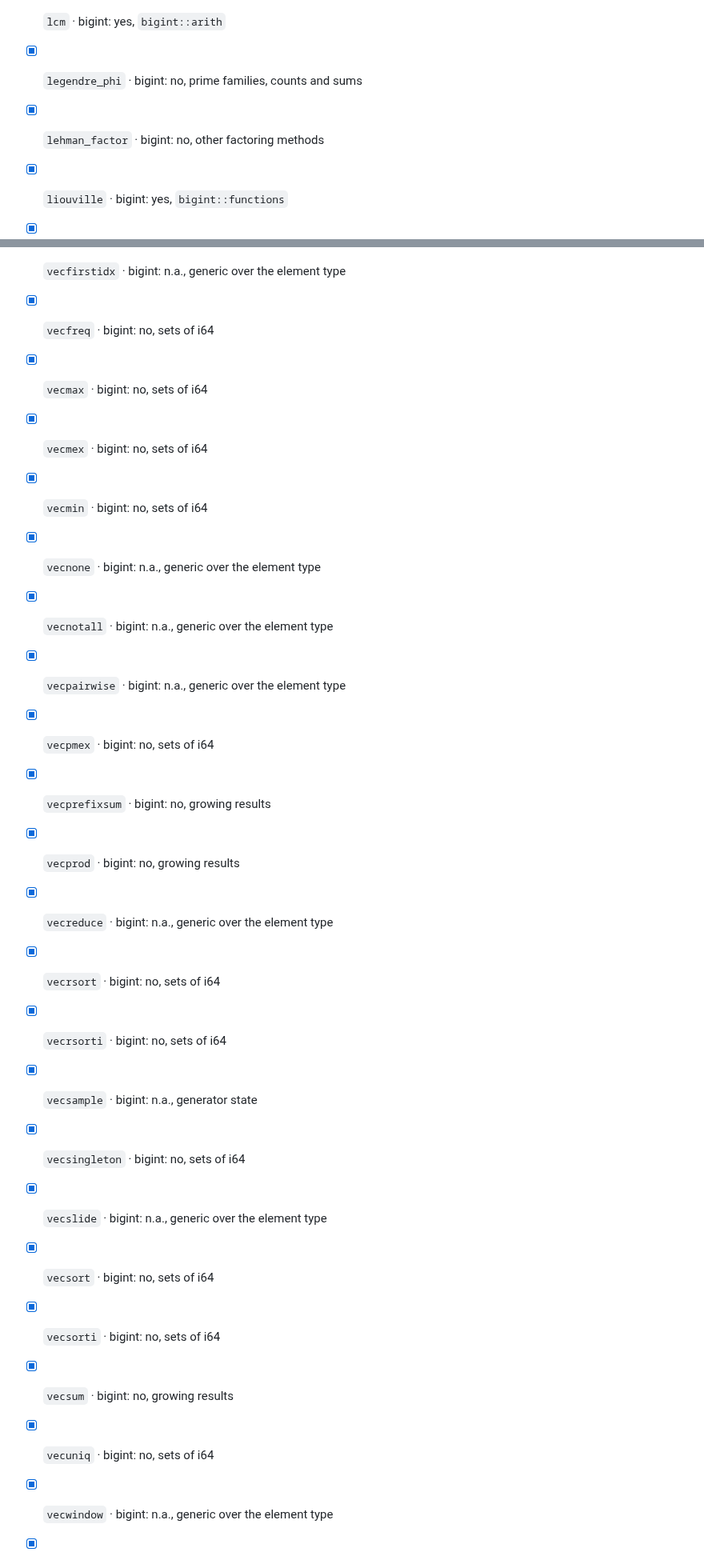
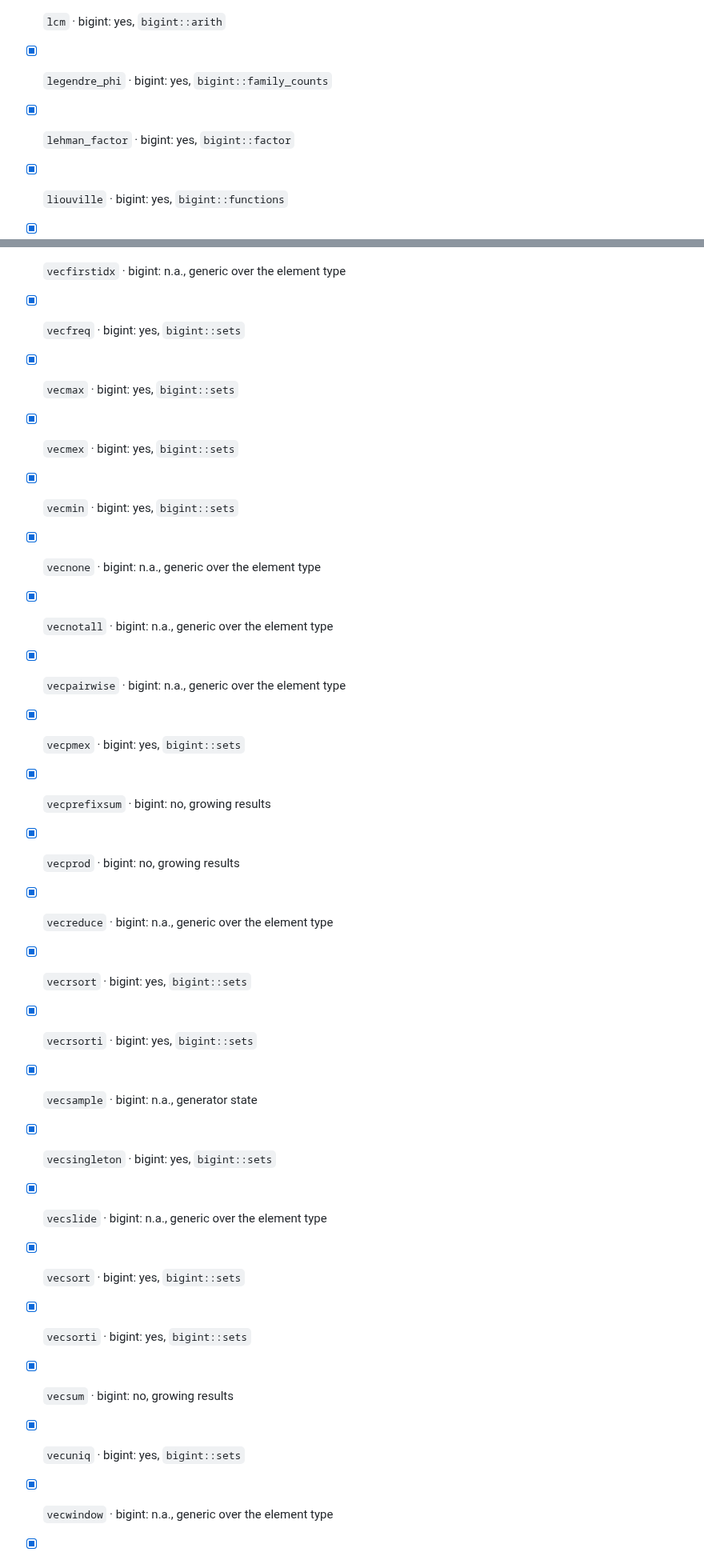
Before and after one commit to justanyone/math-prime-util, a Markdown page: STATUS.md, 2 parts joined by grey strips. Shown at 80% size. Drawn GitHub-style.

```diff
--- a/STATUS.md
+++ b/STATUS.md
@@ -187,8 +187,8 @@ BigUint field: 151 yes, 189 no, 88 n.a. (reasons: [docs/bigint-coverage.md](docs
 - [x] `LambertW` · bigint: n.a., real functions
 - [x] `lastfor` · bigint: n.a., combinatorial enumeration
 - [x] `lcm` · bigint: yes, `bigint::arith`
-- [x] `legendre_phi` · bigint: no, prime families, counts and sums
-- [x] `lehman_factor` · bigint: no, other factoring methods
+- [x] `legendre_phi` · bigint: yes, `bigint::family_counts`
+- [x] `lehman_factor` · bigint: yes, `bigint::factor`
 - [x] `liouville` · bigint: yes, `bigint::functions`
 - [x] `LogarithmicIntegral` · bigint: n.a., real functions
 - [x] `logint` · bigint: yes, `bigint::arith`
@@ -413,26 +413,26 @@ BigUint field: 151 yes, 189 no, 88 n.a. (reasons: [docs/bigint-coverage.md](docs
 - [x] `vecextract` · bigint: n.a., generic over the element type
 - [x] `vecfirst` · bigint: n.a., generic over the element type
 - [x] `vecfirstidx` · bigint: n.a., generic over the element type
-- [x] `vecfreq` · bigint: no, sets of i64
-- [x] `vecmax` · bigint: no, sets of i64
-- [x] `vecmex` · bigint: no, sets of i64
-- [x] `vecmin` · bigint: no, sets of i64
+- [x] `vecfreq` · bigint: yes, `bigint::sets`
+- [x] `vecmax` · bigint: yes, `bigint::sets`
+- [x] `vecmex` · bigint: yes, `bigint::sets`
+- [x] `vecmin` · bigint: yes, `bigint::sets`
 - [x] `vecnone` · bigint: n.a., generic over the element type
 - [x] `vecnotall` · bigint: n.a., generic over the element type
 - [x] `vecpairwise` · bigint: n.a., generic over the element type
-- [x] `vecpmex` · bigint: no, sets of i64
+- [x] `vecpmex` · bigint: yes, `bigint::sets`
 - [x] `vecprefixsum` · bigint: no, growing results
 - [x] `vecprod` · bigint: no, growing results
 - [x] `vecreduce` · bigint: n.a., generic over the element type
-- [x] `vecrsort` · bigint: no, sets of i64
-- [x] `vecrsorti` · bigint: no, sets of i64
+- [x] `vecrsort` · bigint: yes, `bigint::sets`
+- [x] `vecrsorti` · bigint: yes, `bigint::sets`
 - [x] `vecsample` · bigint: n.a., generator state
-- [x] `vecsingleton` · bigint: no, sets of i64
+- [x] `vecsingleton` · bigint: yes, `bigint::sets`
 - [x] `vecslide` · bigint: n.a., generic over the element type
-- [x] `vecsort` · bigint: no, sets of i64
-- [x] `vecsorti` · bigint: no, sets of i64
+- [x] `vecsort` · bigint: yes, `bigint::sets`
+- [x] `vecsorti` · bigint: yes, `bigint::sets`
 - [x] `vecsum` · bigint: no, growing results
-- [x] `vecuniq` · bigint: no, sets of i64
+- [x] `vecuniq` · bigint: yes, `bigint::sets`
 - [x] `vecwindow` · bigint: n.a., generic over the element type
 - [x] `verify_prime` · bigint: yes, `bigint::proving`
 - [x] `znlog` · bigint: yes, `bigint::modular`
```
Also changed, not shown: other parts of STATUS.md (+52 -52 lines).
